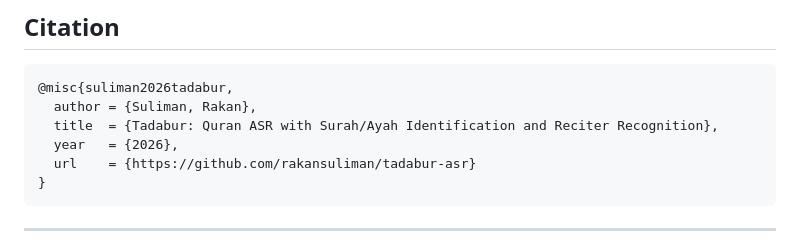
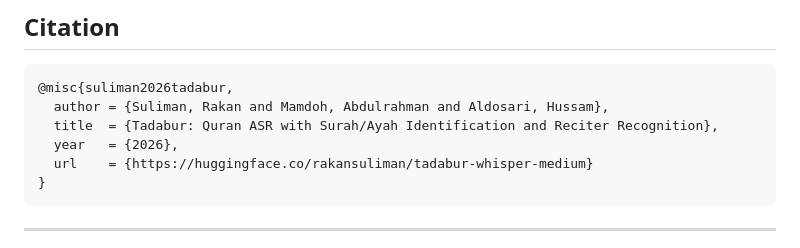
Before and after one commit to RakanSuliman/Tadabur-ASR, a Markdown page: README.md, the part around the change. GitHub-like rendering.

Commit message:
Modify citation author and URL in README
Updated citation details in README.md.

````diff
--- a/README.md
+++ b/README.md
@@ -167,10 +167,10 @@ Available at [huggingface.co/rakansuliman/tadabur-whisper-medium](https://huggin
 
 ```bibtex
 @misc{suliman2026tadabur,
-  author = {Suliman, Rakan},
+  author = {Suliman, Rakan and Mamdoh, Abdulrahman and Aldosari, Hussam},
   title  = {Tadabur: Quran ASR with Surah/Ayah Identification and Reciter Recognition},
   year   = {2026},
-  url    = {https://github.com/rakansuliman/tadabur-asr}
+  url    = {https://huggingface.co/rakansuliman/tadabur-whisper-medium}
 }
 ```
 
````
